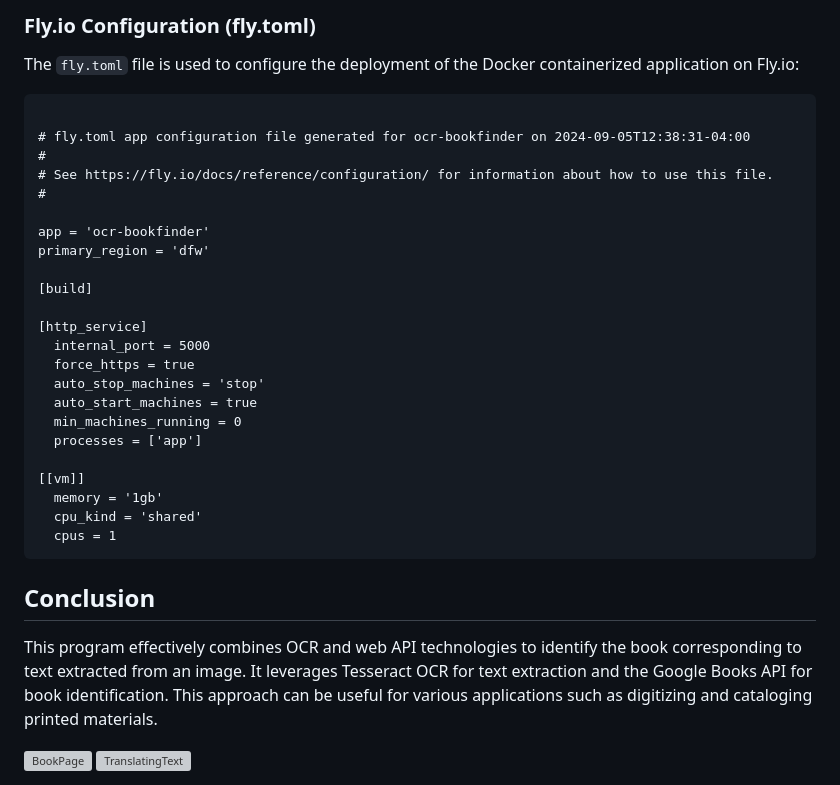
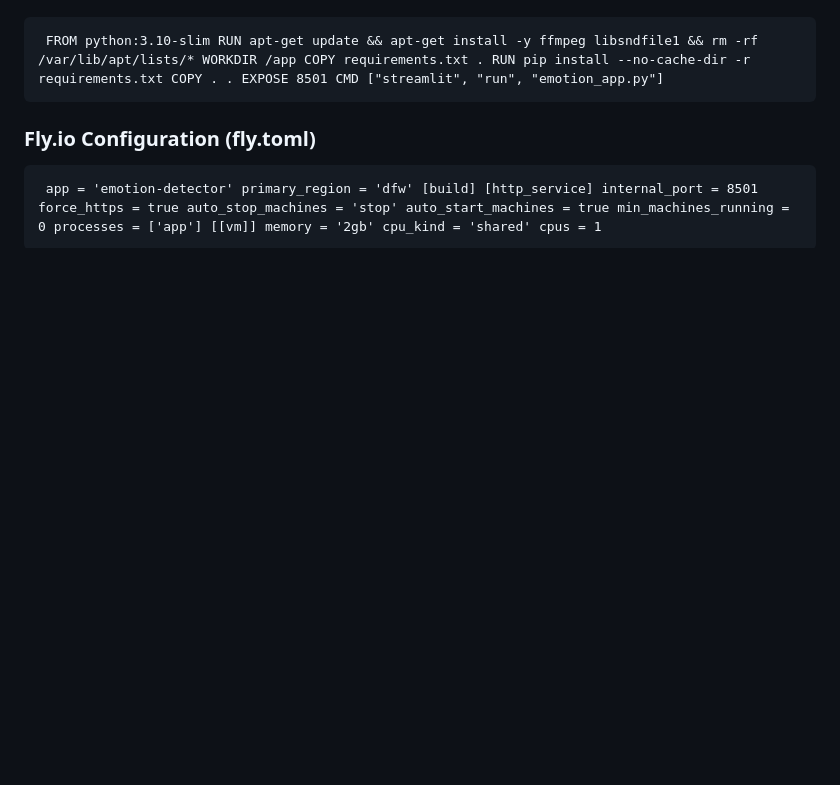
Before and after one commit to pedromussi1/OCRbookfinder_Web, a Markdown page: READCODE.md, the part around the change printed below. Drawn GitHub-style; blank space fills up the shorter version; grey boxes are pictures that could not be loaded.

```diff
--- a/READCODE.md
+++ b/READCODE.md
@@ -172,36 +110 @@ CMD ["flask", "run", "--host=0.0.0.0"]
-<h3>Fly.io Configuration (fly.toml)</h3>
-<p>The <code>fly.toml</code> file is used to configure the deployment of the Docker containerized application on Fly.io:</p>
-
-<pre><code>
-# fly.toml app configuration file generated for ocr-bookfinder on 2024-09-05T12:38:31-04:00
-#
-# See https://fly.io/docs/reference/configuration/ for information about how to use this file.
-#
-
-app = 'ocr-bookfinder'
-primary_region = 'dfw'
-
-[build]
-
-[http_service]
-  internal_port = 5000
-  force_https = true
-  auto_stop_machines = 'stop'
-  auto_start_machines = true
-  min_machines_running = 0
-  processes = ['app']
-
-[[vm]]
-  memory = '1gb'
-  cpu_kind = 'shared'
-  cpus = 1
-</code></pre>
-
-<h2>Conclusion</h2>
-
-<p>This program effectively combines OCR and web API technologies to identify the book corresponding to text extracted from an image. It leverages Tesseract OCR for text extraction and the Google Books API for book identification. This approach can be useful for various applications such as digitizing and cataloging printed materials.</p>
-
-<div style="display: flex; justify-content: center; align-items: center;">
-  <img src="https://i.imgur.com/OTuB77Y.gif" alt="BookPage" style="width: auto; height: 300px; margin: 20px;">
-
-  <img src="https://i.imgur.com/bbSfVCY.png" alt="TranslatingText" style="width: auto; height: 300px; margin: 20px;">
+<pre><code> FROM python:3.10-slim RUN apt-get update && apt-get install -y ffmpeg libsndfile1 && rm -rf /var/lib/apt/lists/* WORKDIR /app COPY requirements.txt . RUN pip install --no-cache-dir -r requirements.txt COPY . . EXPOSE 8501 CMD ["streamlit", "run", "emotion_app.py"] </code></pre> <h3>Fly.io Configuration (fly.toml)</h3> <pre><code> app = 'emotion-detector' primary_region = 'dfw' [build] [http_service] internal_port = 8501 force_https = true auto_stop_machines = 'stop' auto_start_machines = true min_machines_running = 0 processes = ['app'] [[vm]] memory = '2gb' cpu_kind = 'shared' cpus = 1 </code></pre>
```
Also changed, not shown: other parts of READCODE.md (+72 -134 lines).
